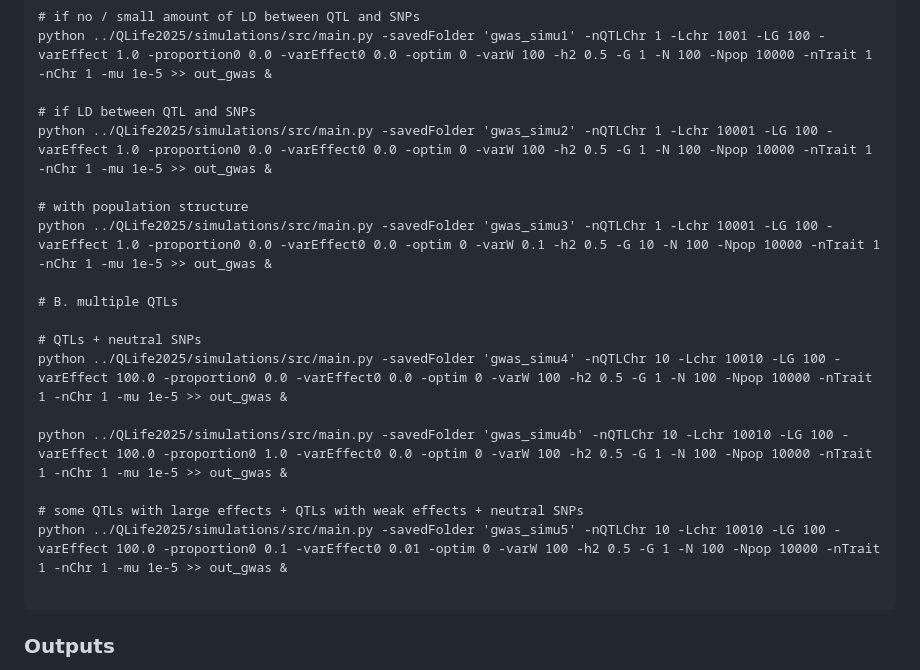
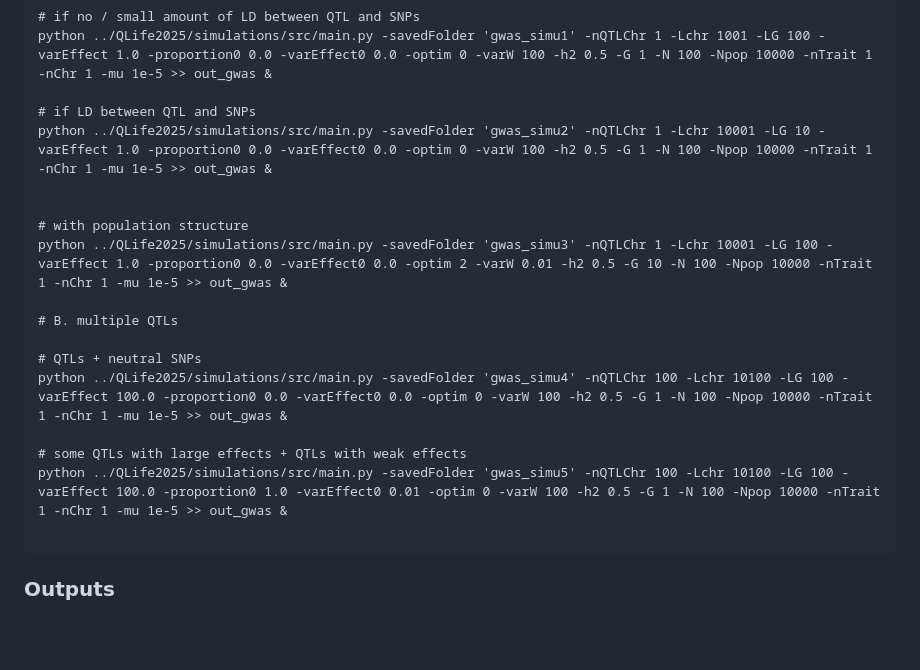
Before and after one commit to timflutre/QLife2025, a Markdown page: simulations/readme.md, the part around the change. Rendered like a GitHub page; blank space fills up the shorter version.

Commit message:
update simu readme

````diff
--- a/simulations/readme.md
+++ b/simulations/readme.md
@@ -97,20 +97,19 @@ python ../QLife2025/simulations/src/main.py -savedFolder 'genpred_simu4' -nQTLCh
 python ../QLife2025/simulations/src/main.py -savedFolder 'gwas_simu1' -nQTLChr 1 -Lchr 1001 -LG 100 -varEffect 1.0 -proportion0 0.0 -varEffect0 0.0 -optim 0 -varW 100 -h2 0.5 -G 1 -N 100 -Npop 10000 -nTrait 1 -nChr 1 -mu 1e-5 >> out_gwas &
 
 # if LD between QTL and SNPs
-python ../QLife2025/simulations/src/main.py -savedFolder 'gwas_simu2' -nQTLChr 1 -Lchr 10001 -LG 100 -varEffect 1.0 -proportion0 0.0 -varEffect0 0.0 -optim 0 -varW 100 -h2 0.5 -G 1 -N 100 -Npop 10000 -nTrait 1 -nChr 1 -mu 1e-5 >> out_gwas &
+python ../QLife2025/simulations/src/main.py -savedFolder 'gwas_simu2' -nQTLChr 1 -Lchr 10001 -LG 10 -varEffect 1.0 -proportion0 0.0 -varEffect0 0.0 -optim 0 -varW 100 -h2 0.5 -G 1 -N 100 -Npop 10000 -nTrait 1 -nChr 1 -mu 1e-5 >> out_gwas &
+
 
 # with population structure
-python ../QLife2025/simulations/src/main.py -savedFolder 'gwas_simu3' -nQTLChr 1 -Lchr 10001 -LG 100 -varEffect 1.0 -proportion0 0.0 -varEffect0 0.0 -optim 0 -varW 0.1 -h2 0.5 -G 10 -N 100 -Npop 10000 -nTrait 1 -nChr 1 -mu 1e-5 >> out_gwas &
+python ../QLife2025/simulations/src/main.py -savedFolder 'gwas_simu3' -nQTLChr 1 -Lchr 10001 -LG 100 -varEffect 1.0 -proportion0 0.0 -varEffect0 0.0 -optim 2 -varW 0.01 -h2 0.5 -G 10 -N 100 -Npop 10000 -nTrait 1 -nChr 1 -mu 1e-5 >> out_gwas &
 
 # B. multiple QTLs
 
 # QTLs + neutral SNPs
-python ../QLife2025/simulations/src/main.py -savedFolder 'gwas_simu4' -nQTLChr 10 -Lchr 10010 -LG 100 -varEffect 100.0 -proportion0 0.0 -varEffect0 0.0 -optim 0 -varW 100 -h2 0.5 -G 1 -N 100 -Npop 10000 -nTrait 1 -nChr 1 -mu 1e-5 >> out_gwas &
+python ../QLife2025/simulations/src/main.py -savedFolder 'gwas_simu4' -nQTLChr 100 -Lchr 10100 -LG 100 -varEffect 100.0 -proportion0 0.0 -varEffect0 0.0 -optim 0 -varW 100 -h2 0.5 -G 1 -N 100 -Npop 10000 -nTrait 1 -nChr 1 -mu 1e-5 >> out_gwas &
 
-python ../QLife2025/simulations/src/main.py -savedFolder 'gwas_simu4b' -nQTLChr 10 -Lchr 10010 -LG 100 -varEffect 100.0 -proportion0 1.0 -varEffect0 0.0 -optim 0 -varW 100 -h2 0.5 -G 1 -N 100 -Npop 10000 -nTrait 1 -nChr 1 -mu 1e-5 >> out_gwas &
-
-# some QTLs with large effects + QTLs with weak effects + neutral SNPs
-python ../QLife2025/simulations/src/main.py -savedFolder 'gwas_simu5' -nQTLChr 10 -Lchr 10010 -LG 100 -varEffect 100.0 -proportion0 0.1 -varEffect0 0.01 -optim 0 -varW 100 -h2 0.5 -G 1 -N 100 -Npop 10000 -nTrait 1 -nChr 1 -mu 1e-5 >> out_gwas &
+# some QTLs with large effects + QTLs with weak effects
+python ../QLife2025/simulations/src/main.py -savedFolder 'gwas_simu5' -nQTLChr 100 -Lchr 10100 -LG 100 -varEffect 100.0 -proportion0 1.0 -varEffect0 0.01 -optim 0 -varW 100 -h2 0.5 -G 1 -N 100 -Npop 10000 -nTrait 1 -nChr 1 -mu 1e-5 >> out_gwas &
 
 ```
 
````
